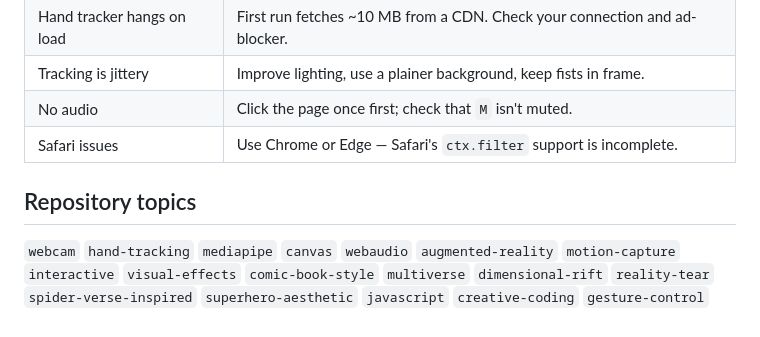
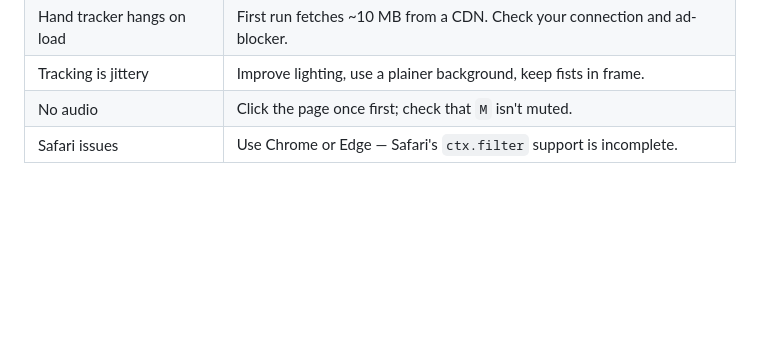
Before and after one commit to maxpain-sys/dimensional-rift-tear, a Markdown page: README.md, the part around the change. Drawn GitHub-style; blank space fills up the shorter version.

```diff
--- a/README.md
+++ b/README.md
@@ -121,11 +121,3 @@ Licensed under [MIT](LICENSE).
 | Tracking is jittery | Improve lighting, use a plainer background, keep fists in frame. |
 | No audio | Click the page once first; check that `M` isn't muted. |
 | Safari issues | Use Chrome or Edge — Safari's `ctx.filter` support is incomplete. |
-
-
-## Repository topics
-
-`webcam` `hand-tracking` `mediapipe` `canvas` `webaudio` `augmented-reality`
-`motion-capture` `interactive` `visual-effects` `comic-book-style`
-`multiverse` `dimensional-rift` `reality-tear` `spider-verse-inspired`
-`superhero-aesthetic` `javascript` `creative-coding` `gesture-control`
```
